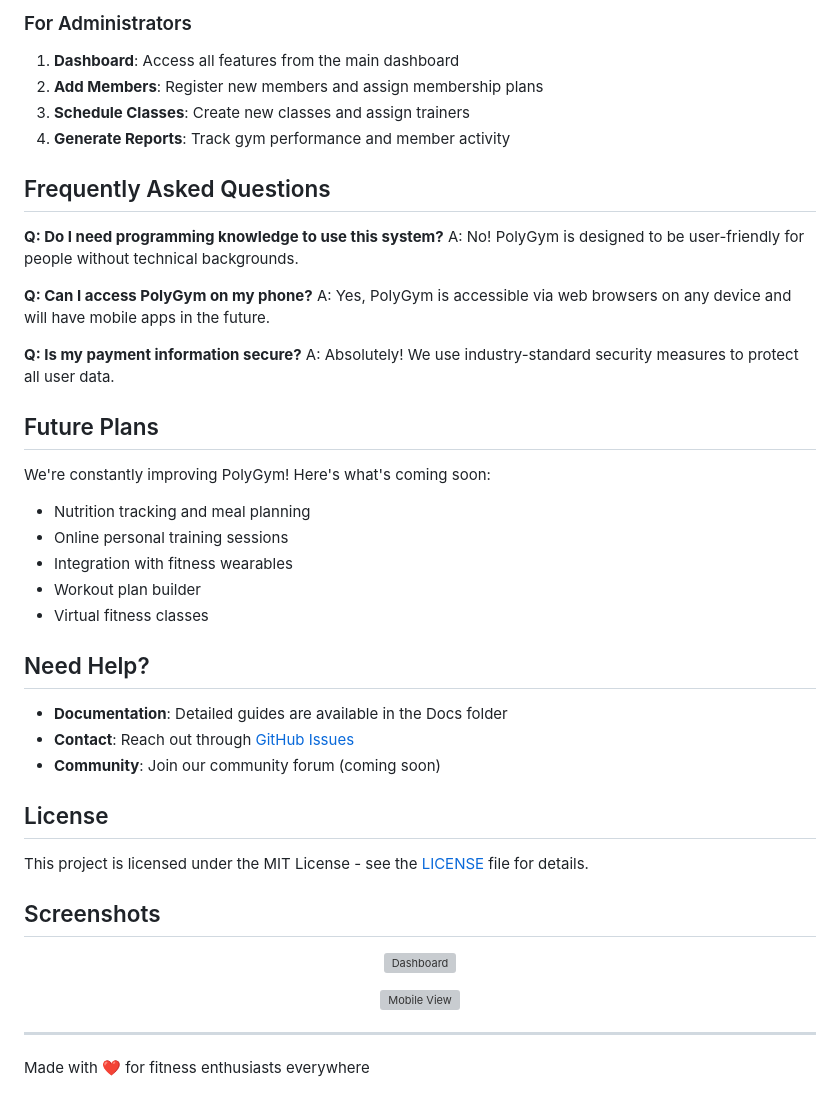
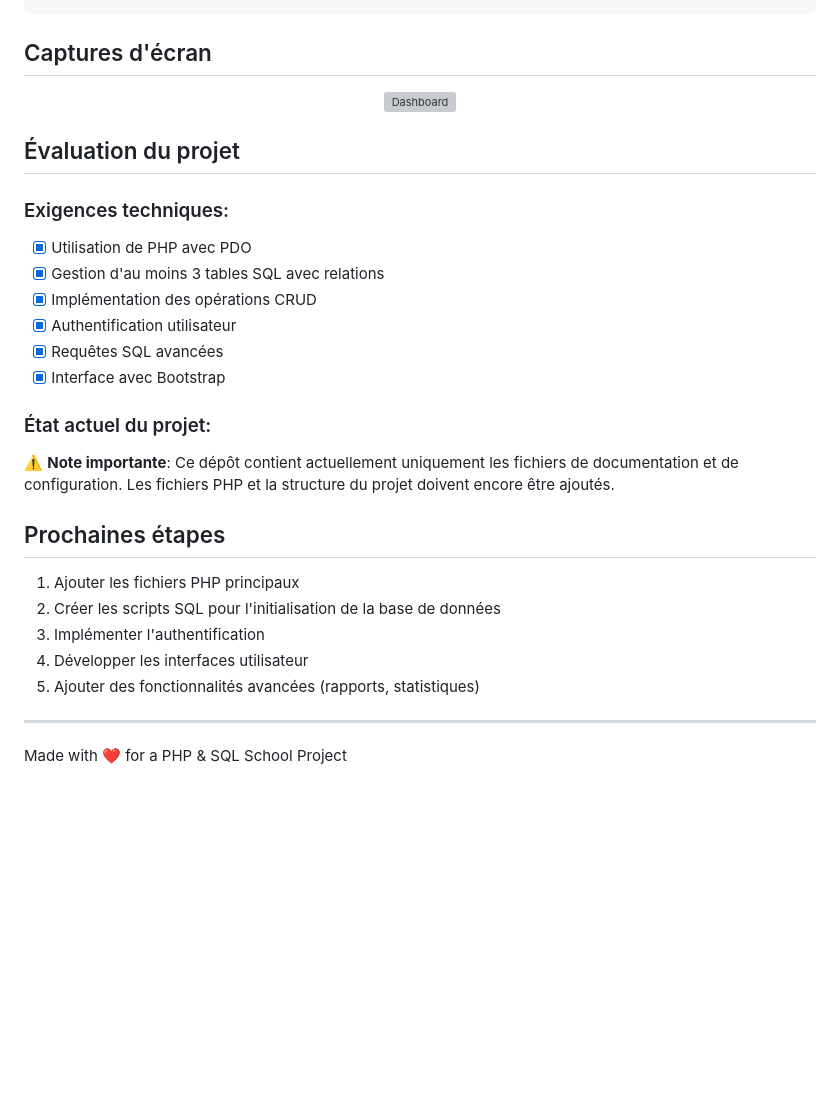
Before and after one commit to Kirazul/PolyGym, a Markdown page: README.md, the part around one of its changes. Drawn GitHub-style; blank space fills up the shorter version; grey boxes are pictures that could not be loaded.

Commit message:
Update README to reflect PHP & SQL school project requirements

```diff
--- a/README.md
+++ b/README.md
@@ -74,40 +77,4 @@ PolyGym is a simple and easy-to-use system for managing fitness clubs and gyms.
 
-### For Administrators
-1. **Dashboard**: Access all features from the main dashboard
-2. **Add Members**: Register new members and assign membership plans
-3. **Schedule Classes**: Create new classes and assign trainers
-4. **Generate Reports**: Track gym performance and member activity
-
-## Frequently Asked Questions
-
-**Q: Do I need programming knowledge to use this system?**
-A: No! PolyGym is designed to be user-friendly for people without technical backgrounds.
-
-**Q: Can I access PolyGym on my phone?**
-A: Yes, PolyGym is accessible via web browsers on any device and will have mobile apps in the future.
-
-**Q: Is my payment information secure?**
-A: Absolutely! We use industry-standard security measures to protect all user data.
-
-## Future Plans
-
-We're constantly improving PolyGym! Here's what's coming soon:
-- Nutrition tracking and meal planning
-- Online personal training sessions
-- Integration with fitness wearables
-- Workout plan builder
-- Virtual fitness classes
-
-## Need Help?
-
-- **Documentation**: Detailed guides are available in the Docs folder
-- **Contact**: Reach out through [GitHub Issues](https://github.com/Kirazul/PolyGym/issues)
-- **Community**: Join our community forum (coming soon)
-
-## License
-
-This project is licensed under the MIT License - see the [LICENSE](LICENSE) file for details.
-
-## Screenshots
+## Captures d'écran
 
 <p align="center">
@@ -115,9 +82,25 @@ This project is licensed under the MIT License - see the [LICENSE](LICENSE) file
 </p>
 
-<p align="center">
-  <img src="https://via.placeholder.com/800x400?text=Mobile+View" alt="Mobile View" width="800"/>
-</p>
+## Évaluation du projet
+
+### Exigences techniques:
+- [x] Utilisation de PHP avec PDO
+- [x] Gestion d'au moins 3 tables SQL avec relations
+- [x] Implémentation des opérations CRUD
+- [x] Authentification utilisateur
+- [x] Requêtes SQL avancées
+- [x] Interface avec Bootstrap
+
+### État actuel du projet:
+⚠️ **Note importante**: Ce dépôt contient actuellement uniquement les fichiers de documentation et de configuration. Les fichiers PHP et la structure du projet doivent encore être ajoutés.
+
+## Prochaines étapes
+1. Ajouter les fichiers PHP principaux
+2. Créer les scripts SQL pour l'initialisation de la base de données
+3. Implémenter l'authentification
+4. Développer les interfaces utilisateur
+5. Ajouter des fonctionnalités avancées (rapports, statistiques)
 
 ---
 
-Made with ❤️ for fitness enthusiasts everywhere
+Made with ❤️ for a PHP & SQL School Project
```
Also changed, not shown: other parts of README.md (+53 -50 lines).
